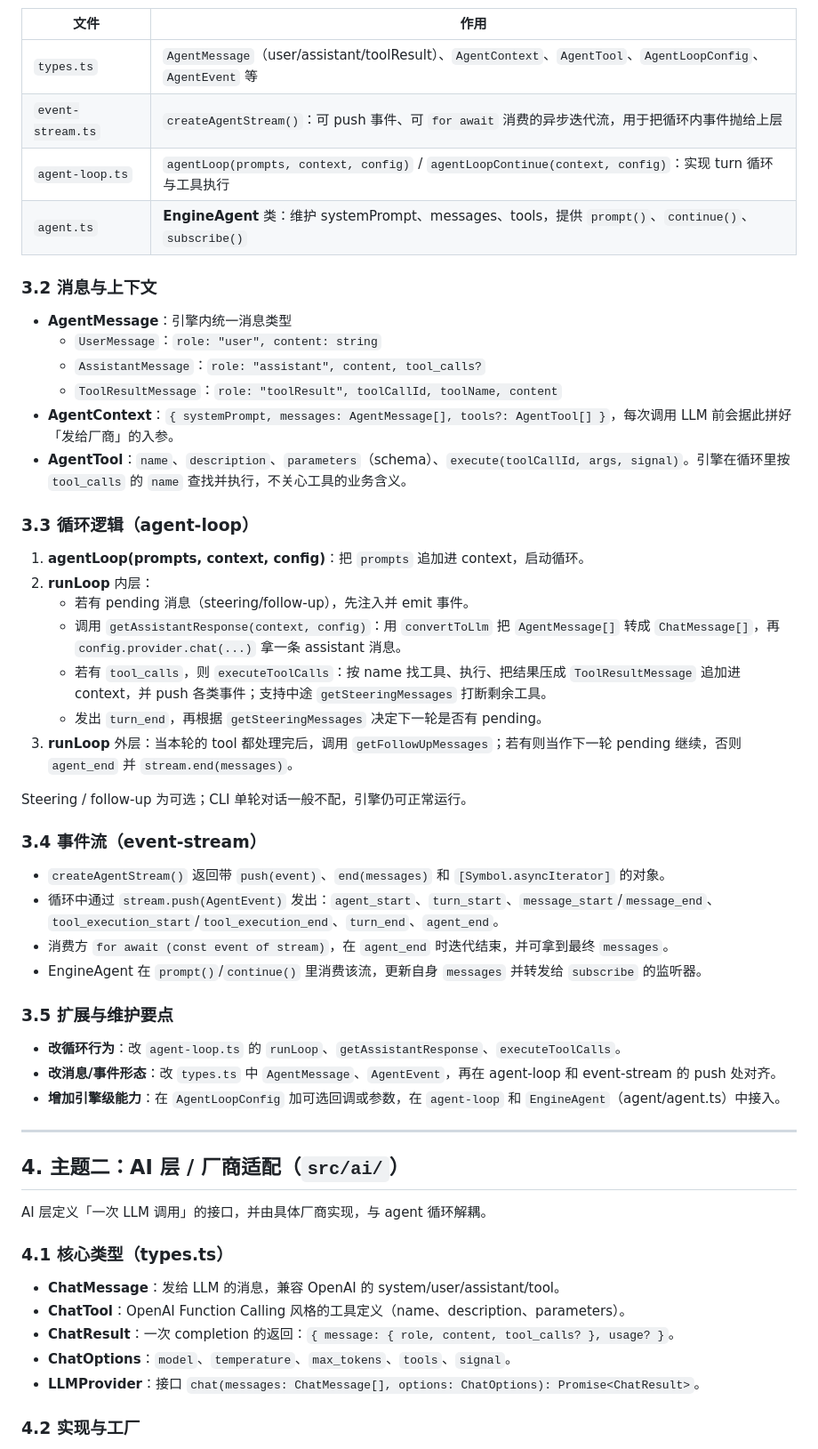
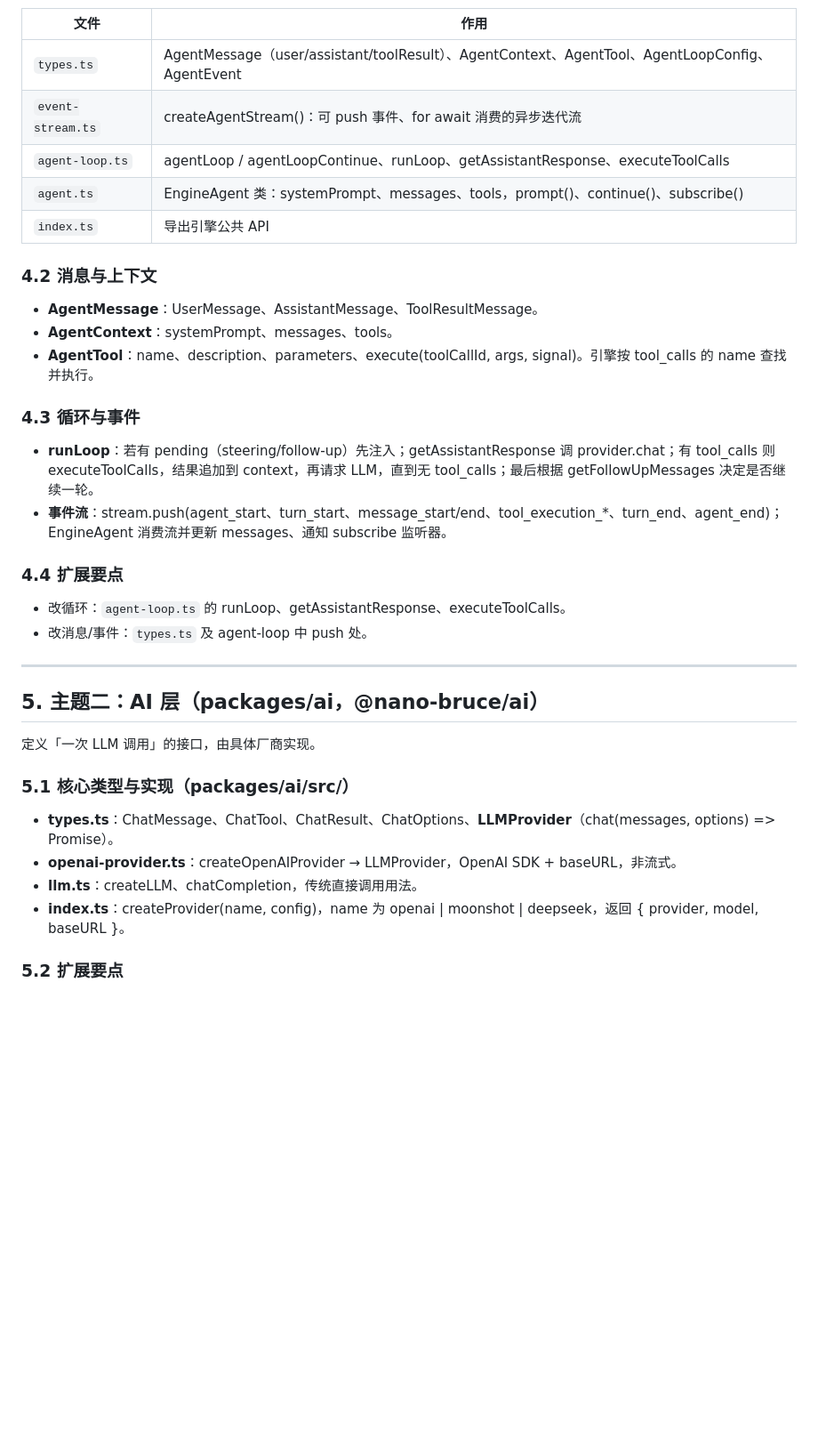
Before and after one commit to Chen-Dixi/nano-bruce, a Markdown page: bruce-ts/ARCHITECTURE.md, the part around one of its changes. Shown at 89% size. Rendered like a GitHub page; blank space fills up the shorter version.

```diff
--- a/bruce-ts/ARCHITECTURE.md
+++ b/bruce-ts/ARCHITECTURE.md
@@ -44,58 +73,40 @@ src/
 
 | 文件 | 作用 |
 |------|------|
-| `types.ts` | `AgentMessage`（user/assistant/toolResult）、`AgentContext`、`AgentTool`、`AgentLoopConfig`、`AgentEvent` 等 |
-| `event-stream.ts` | `createAgentStream()`：可 push 事件、可 `for await` 消费的异步迭代流，用于把循环内事件抛给上层 |
-| `agent-loop.ts` | `agentLoop(prompts, context, config)` / `agentLoopContinue(context, config)`：实现 turn 循环与工具执行 |
-| `agent.ts` | **EngineAgent** 类：维护 systemPrompt、messages、tools，提供 `prompt()`、`continue()`、`subscribe()` |
+| `types.ts` | AgentMessage（user/assistant/toolResult）、AgentContext、AgentTool、AgentLoopConfig、AgentEvent |
+| `event-stream.ts` | createAgentStream()：可 push 事件、for await 消费的异步迭代流 |
+| `agent-loop.ts` | agentLoop / agentLoopContinue、runLoop、getAssistantResponse、executeToolCalls |
+| `agent.ts` | EngineAgent 类：systemPrompt、messages、tools，prompt()、continue()、subscribe() |
+| `index.ts` | 导出引擎公共 API |
 
-### 3.2 消息与上下文
+### 4.2 消息与上下文
 
-- **AgentMessage**：引擎内统一消息类型
-  - `UserMessage`：`role: "user", content: string`
-  - `AssistantMessage`：`role: "assistant", content, tool_calls?`
-  - `ToolResultMessage`：`role: "toolResult", toolCallId, toolName, content`
-- **AgentContext**：`{ systemPrompt, messages: AgentMessage[], tools?: AgentTool[] }`，每次调用 LLM 前会据此拼好「发给厂商」的入参。
-- **AgentTool**：`name`、`description`、`parameters`（schema）、`execute(toolCallId, args, signal)`。引擎在循环里按 `tool_calls` 的 `name` 查找并执行，不关心工具的业务含义。
+- **AgentMessage**：UserMessage、AssistantMessage、ToolResultMessage。
+- **AgentContext**：systemPrompt、messages、tools。
+- **AgentTool**：name、description、parameters、execute(toolCallId, args, signal)。引擎按 tool_calls 的 name 查找并执行。
 
-### 3.3 循环逻辑（agent-loop）
+### 4.3 循环与事件
 
-1. **agentLoop(prompts, context, config)**：把 `prompts` 追加进 context，启动循环。
-2. **runLoop** 内层：
-   - 若有 pending 消息（steering/follow-up），先注入并 emit 事件。
-   - 调用 `getAssistantResponse(context, config)`：用 `convertToLlm` 把 `AgentMessage[]` 转成 `ChatMessage[]`，再 `config.provider.chat(...)` 拿一条 assistant 消息。
-   - 若有 `tool_calls`，则 `executeToolCalls`：按 name 找工具、执行、把结果压成 `ToolResultMessage` 追加进 context，并 push 各类事件；支持中途 `getSteeringMessages` 打断剩余工具。
-   - 发出 `turn_end`，再根据 `getSteeringMessages` 决定下一轮是否有 pending。
-3. **runLoop** 外层：当本轮的 tool 都处理完后，调用 `getFollowUpMessages`；若有则当作下一轮 pending 继续，否则 `agent_end` 并 `stream.end(messages)`。
+- **runLoop**：若有 pending（steering/follow-up）先注入；getAssistantResponse 调 provider.chat；有 tool_calls 则 executeToolCalls，结果追加到 context，再请求 LLM，直到无 tool_calls；最后根据 getFollowUpMessages 决定是否继续一轮。
+- **事件流**：stream.push(agent_start、turn_start、message_start/end、tool_execution_*、turn_end、agent_end)；EngineAgent 消费流并更新 messages、通知 subscribe 监听器。
 
-Steering / follow-up 为可选；CLI 单轮对话一般不配，引擎仍可正常运行。
+### 4.4 扩展要点
 
-### 3.4 事件流（event-stream）
-
-- `createAgentStream()` 返回带 `push(event)`、`end(messages)` 和 `[Symbol.asyncIterator]` 的对象。
-- 循环中通过 `stream.push(AgentEvent)` 发出：`agent_start`、`turn_start`、`message_start`/`message_end`、`tool_execution_start`/`tool_execution_end`、`turn_end`、`agent_end`。
-- 消费方 `for await (const event of stream)`，在 `agent_end` 时迭代结束，并可拿到最终 `messages`。
-- EngineAgent 在 `prompt()`/`continue()` 里消费该流，更新自身 `messages` 并转发给 `subscribe` 的监听器。
-
-### 3.5 扩展与维护要点
-
-- **改循环行为**：改 `agent-loop.ts` 的 `runLoop`、`getAssistantResponse`、`executeToolCalls`。
-- **改消息/事件形态**：改 `types.ts` 中 `AgentMessage`、`AgentEvent`，再在 agent-loop 和 event-stream 的 push 处对齐。
-- **增加引擎级能力**：在 `AgentLoopConfig` 加可选回调或参数，在 `agent-loop` 和 `EngineAgent`（agent/agent.ts）中接入。
+- 改循环：`agent-loop.ts` 的 runLoop、getAssistantResponse、executeToolCalls。
+- 改消息/事件：`types.ts` 及 agent-loop 中 push 处。
 
 ---
 
-## 4. 主题二：AI 层 / 厂商适配（`src/ai/`）
+## 5. 主题二：AI 层（packages/ai，@nano-bruce/ai）
 
-AI 层定义「一次 LLM 调用」的接口，并由具体厂商实现，与 agent 循环解耦。
+定义「一次 LLM 调用」的接口，由具体厂商实现。
 
-### 4.1 核心类型（types.ts）
+### 5.1 核心类型与实现（packages/ai/src/）
 
-- **ChatMessage**：发给 LLM 的消息，兼容 OpenAI 的 system/user/assistant/tool。
-- **ChatTool**：OpenAI Function Calling 风格的工具定义（name、description、parameters）。
-- **ChatResult**：一次 completion 的返回：`{ message: { role, content, tool_calls? }, usage? }`。
-- **ChatOptions**：`model`、`temperature`、`max_tokens`、`tools`、`signal`。
-- **LLMProvider**：接口 `chat(messages: ChatMessage[], options: ChatOptions): Promise<ChatResult>`。
+- **types.ts**：ChatMessage、ChatTool、ChatResult、ChatOptions、**LLMProvider**（chat(messages, options) => Promise<ChatResult>）。
+- **openai-provider.ts**：createOpenAIProvider → LLMProvider，OpenAI SDK + baseURL，非流式。
+- **llm.ts**：createLLM、chatCompletion，传统直接调用用法。
+- **index.ts**：createProvider(name, config)，name 为 openai | moonshot | deepseek，返回 { provider, model, baseURL }。
 
-### 4.2 实现与工厂
+### 5.2 扩展要点
 
```
Also changed, not shown: other parts of bruce-ts/ARCHITECTURE.md (+123 -119 lines).
